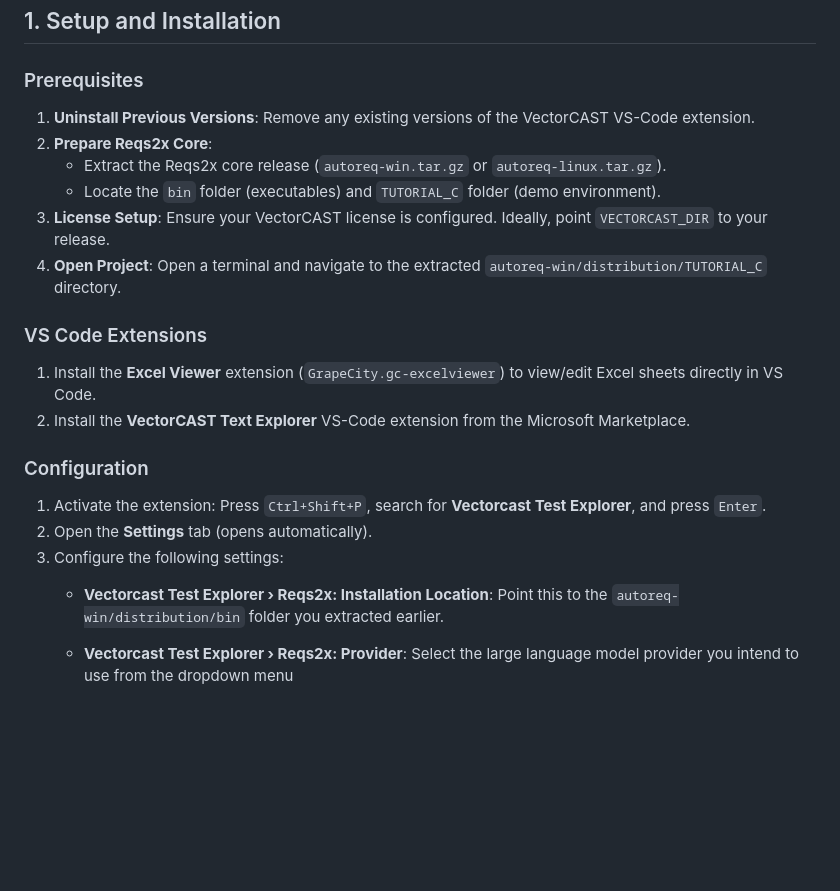
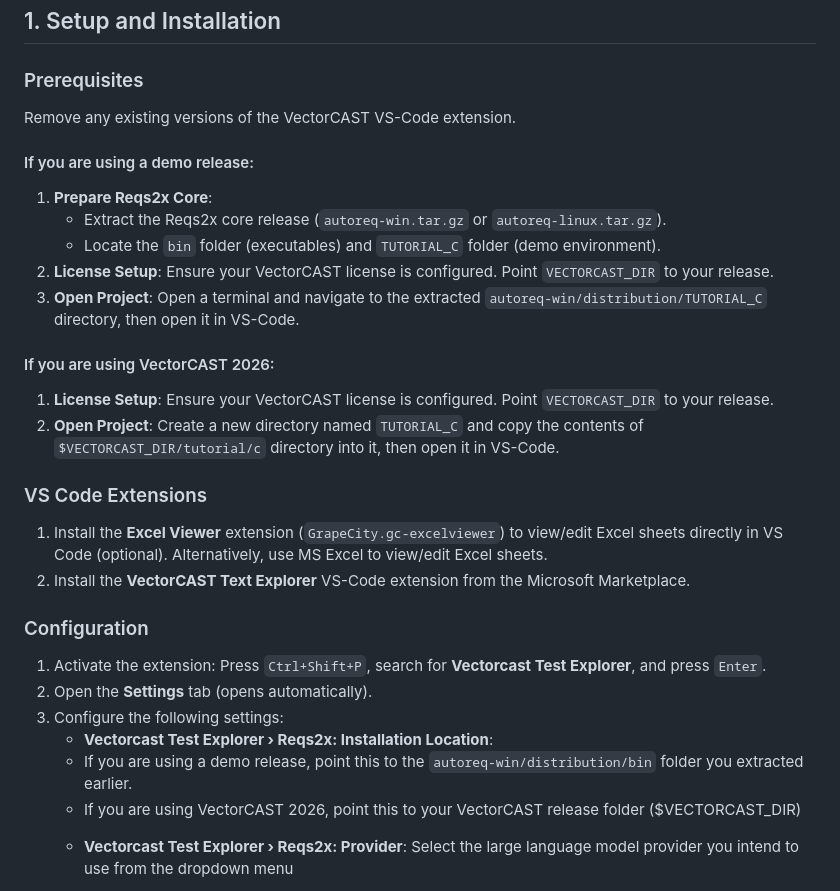
Before and after one commit to vectorgrp/vector-vscode-vcast, a Markdown page: docs/reqs2x/reqs2x_documentation.md, the part around the change. Drawn GitHub-style; blank space fills up the shorter version.

Commit message:
Updating Reqs2x documentation

```diff
--- a/docs/reqs2x/reqs2x_documentation.md
+++ b/docs/reqs2x/reqs2x_documentation.md
@@ -19,22 +19,31 @@ This manual demonstrates Reqs2x usage workflows from inside this VS-Code extensi
 
 
 ### Prerequisites
-1.  **Uninstall Previous Versions**: Remove any existing versions of the VectorCAST VS-Code extension.
-2.  **Prepare Reqs2x Core**:
+Remove any existing versions of the VectorCAST VS-Code extension.
+
+#### If you are using a demo release:
+1.  **Prepare Reqs2x Core**:
     *   Extract the Reqs2x core release (`autoreq-win.tar.gz` or `autoreq-linux.tar.gz`).
     *   Locate the `bin` folder (executables) and `TUTORIAL_C` folder (demo environment).
-3.  **License Setup**: Ensure your VectorCAST license is configured. Ideally, point `VECTORCAST_DIR` to your release.
-4.  **Open Project**: Open a terminal and navigate to the extracted `autoreq-win/distribution/TUTORIAL_C` directory.
+2.  **License Setup**: Ensure your VectorCAST license is configured. Point `VECTORCAST_DIR` to your release.
+3.  **Open Project**: Open a terminal and navigate to the extracted `autoreq-win/distribution/TUTORIAL_C` directory, then open it in VS-Code.
+
+#### If you are using VectorCAST 2026:
+1.  **License Setup**: Ensure your VectorCAST license is configured. Point `VECTORCAST_DIR` to your release.
+2.  **Open Project**: Create a new directory named `TUTORIAL_C` and copy the contents of `$VECTORCAST_DIR/tutorial/c` directory into it, then open it in VS-Code.
+
 
 ### VS Code Extensions
-1.  Install the **Excel Viewer** extension (`GrapeCity.gc-excelviewer`) to view/edit Excel sheets directly in VS Code.
+1.  Install the **Excel Viewer** extension (`GrapeCity.gc-excelviewer`) to view/edit Excel sheets directly in VS Code (optional). Alternatively, use MS Excel to view/edit Excel sheets.
 2.  Install the **VectorCAST Text Explorer** VS-Code extension from the Microsoft Marketplace.
 
 ### Configuration
 1.  Activate the extension: Press `Ctrl+Shift+P`, search for **Vectorcast Test Explorer**, and press `Enter`.
 2.  Open the **Settings** tab (opens automatically).
 3.  Configure the following settings:
-    *   **Vectorcast Test Explorer › Reqs2x: Installation Location**: Point this to the `autoreq-win/distribution/bin` folder you extracted earlier.
+    *   **Vectorcast Test Explorer › Reqs2x: Installation Location**:
+    - If you are using a demo release, point this to the `autoreq-win/distribution/bin` folder you extracted earlier.
+    - If you are using VectorCAST 2026, point this to your VectorCAST release folder ($VECTORCAST_DIR)
     *   **Vectorcast Test Explorer › Reqs2x: Provider**:
     Select the large language model provider you intend to use from the dropdown menu
         * **Note**: Most providers support the `openai` API. This includes `Google`, `AWS Bedrock`, as well as open-source model-serving methods like `ollama`, `vLLM` and `SG-Lang`. Use [LiteLLM](https://github.com/BerriAI/litellm) for any provider not supporting `openai`/`openai_azure` API.
```
